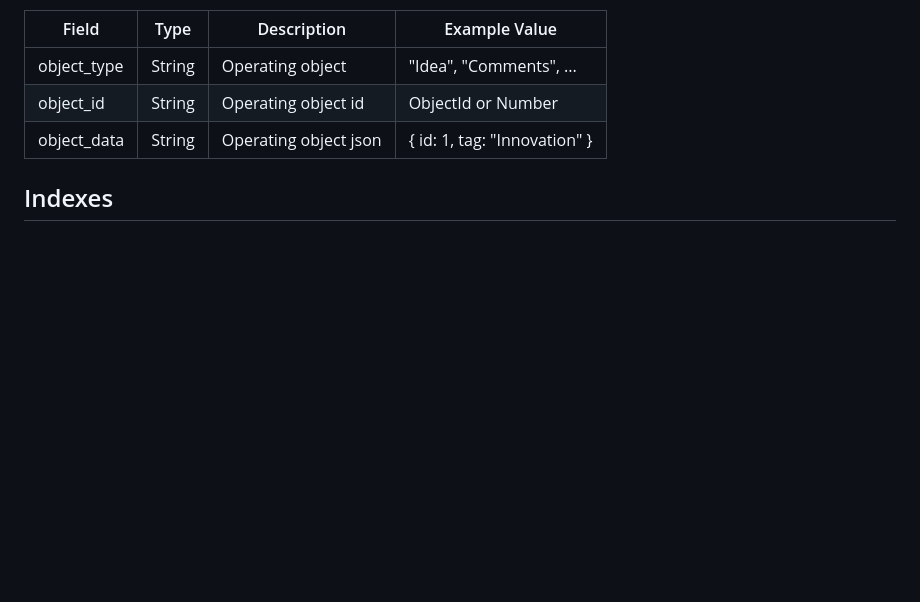
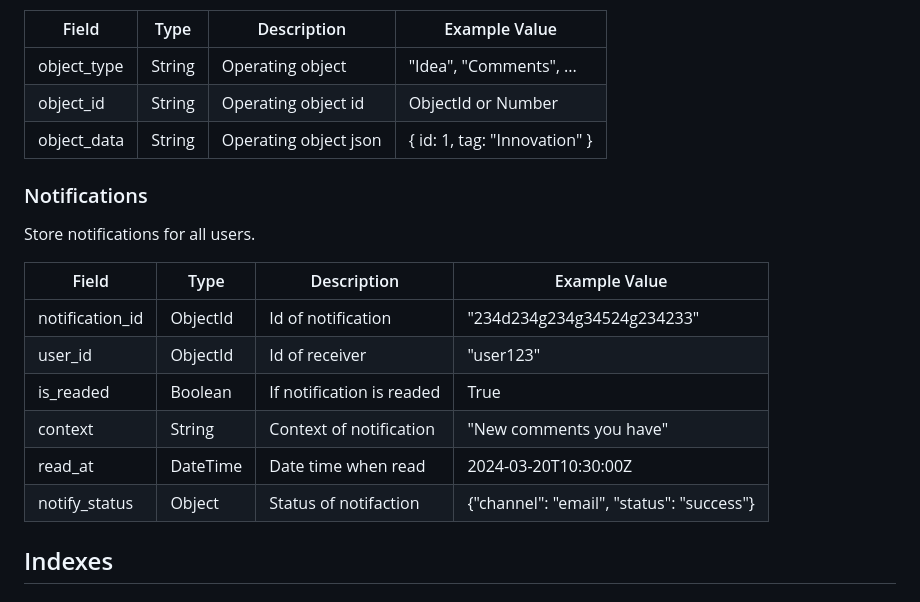
Before and after one commit to xmhuang0611/idea-wall, a Markdown page: docs/db-design.md, the part around the change. Drawn GitHub-style; blank space fills up the shorter version.

Commit message:
update document about Notification

```diff
--- a/docs/db-design.md
+++ b/docs/db-design.md
@@ -92,6 +92,19 @@ Stores operation logs for all system operations.
 | object_id   | String      | Operating object id          | ObjectId or Number           |
 | object_data | String      | Operating object json        | { id: 1, tag: "Innovation" } |
 
+### Notifications
+
+Store notifications for all users.
+
+| Field           | Type        | Description                  | Example Value                             |
+|-----------------|-------------|------------------------------|-------------------------------------------|
+| notification_id | ObjectId    | Id of notification           | "234d234g234g34524g234233"                |
+| user_id         | ObjectId    | Id of receiver               | "user123"                                 |
+| is_readed       | Boolean     | If notification is readed    | True                                      |
+| context         | String      | Context of notification      | "New comments you have"                   |
+| read_at         | DateTime    | Date time when read          | 2024-03-20T10:30:00Z                      |
+| notify_status   | Object      | Status of notifaction        | {"channel": "email", "status": "success"} |
+
 ## Indexes
 
 ### Users Collection
```
Also changed, not shown: docs/api-design.md (+24 -0 lines), docs/introduction-cn.md (+9 -2 lines).
